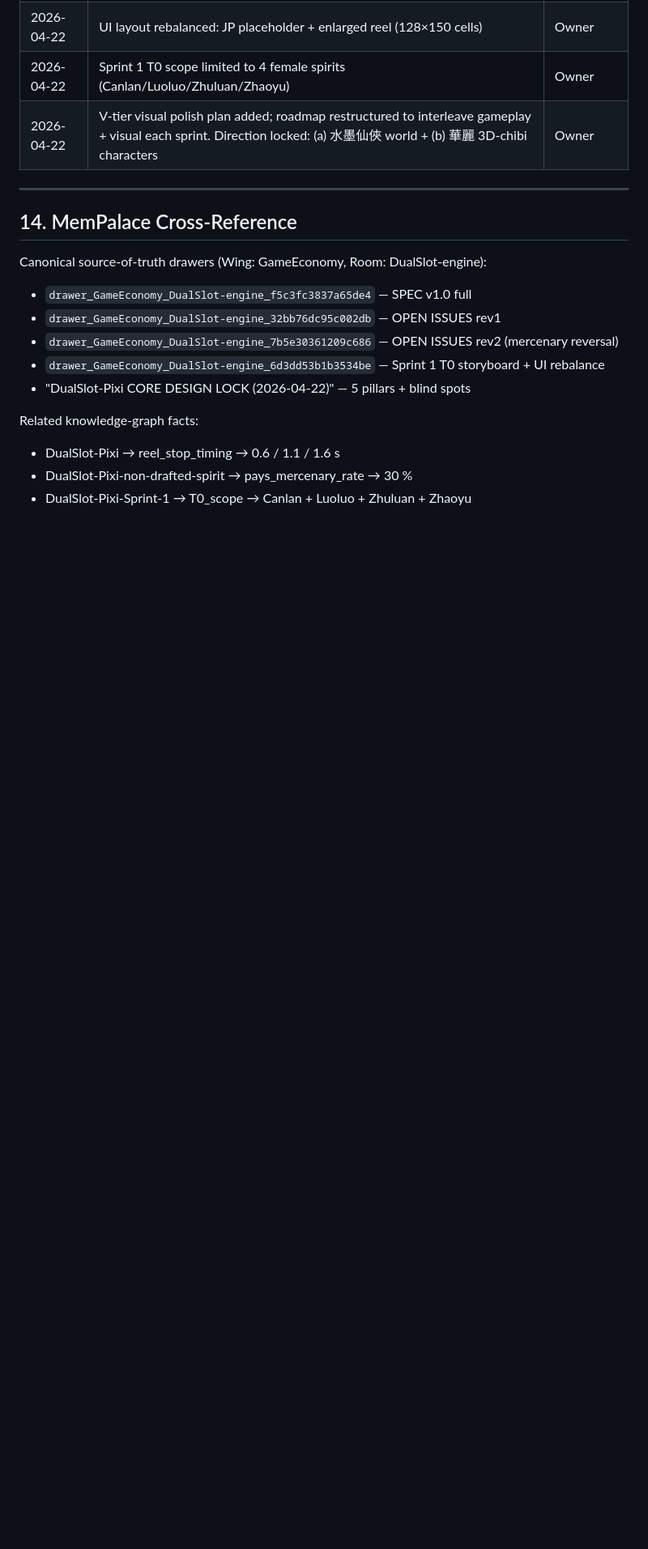
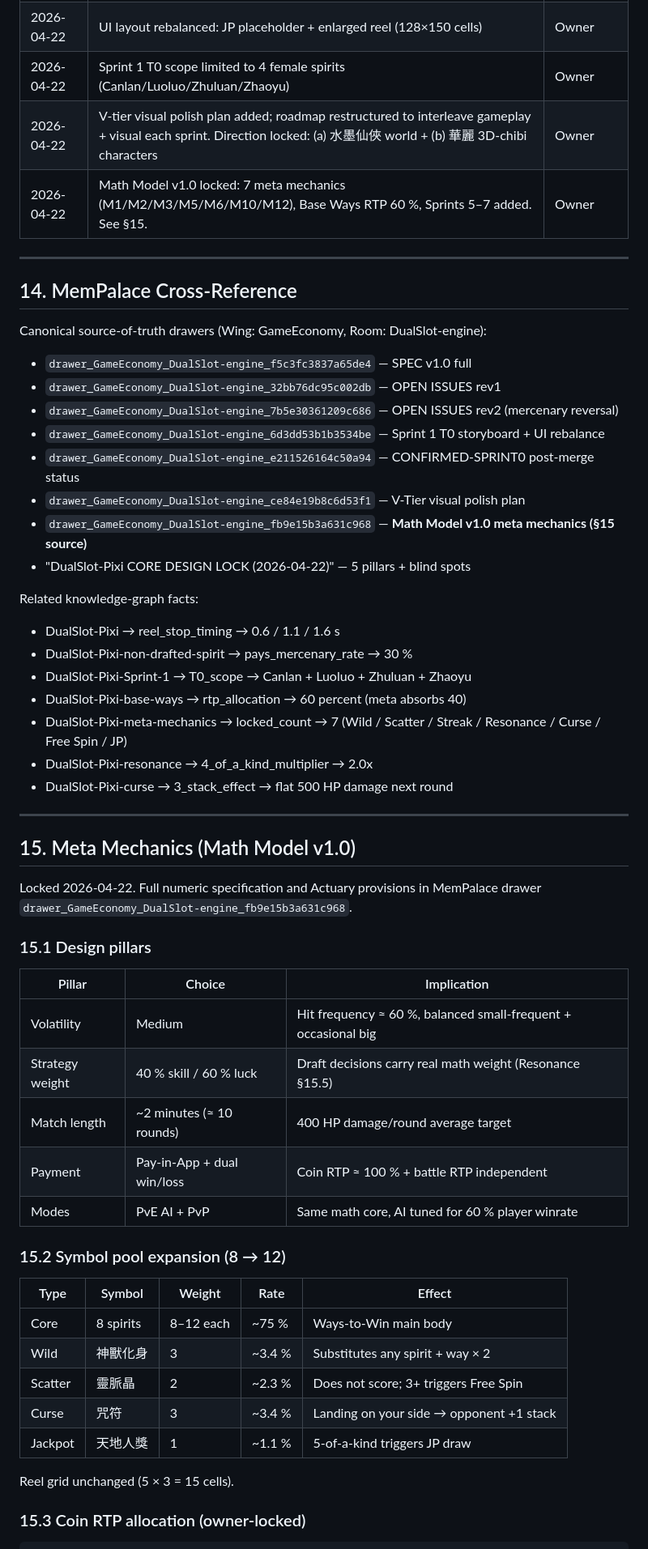
Before and after one commit to igs-maxwu/cmj2-dual-slots-pixi, a Markdown page: SPEC.md, the part around one of its changes. Shown at 81% size. GitHub-like rendering; blank space fills up the shorter version.

```diff
--- a/SPEC.md
+++ b/SPEC.md
@@ -279,6 +282,7 @@ All new art must pass consistency check against this combined direction.
 | 2026-04-22 | UI layout rebalanced: JP placeholder + enlarged reel (128×150 cells) | Owner |
 | 2026-04-22 | Sprint 1 T0 scope limited to 4 female spirits (Canlan/Luoluo/Zhuluan/Zhaoyu) | Owner |
 | 2026-04-22 | V-tier visual polish plan added; roadmap restructured to interleave gameplay + visual each sprint. Direction locked: (a) 水墨仙俠 world + (b) 華麗 3D-chibi characters | Owner |
+| 2026-04-22 | Math Model v1.0 locked: 7 meta mechanics (M1/M2/M3/M5/M6/M10/M12), Base Ways RTP 60 %, Sprints 5–7 added. See §15. | Owner |
 
 ---
 
@@ -290,6 +294,9 @@ Canonical source-of-truth drawers (Wing: GameEconomy, Room: DualSlot-engine):
 - `drawer_GameEconomy_DualSlot-engine_32bb76dc95c002db` — OPEN ISSUES rev1
 - `drawer_GameEconomy_DualSlot-engine_7b5e30361209c686` — OPEN ISSUES rev2 (mercenary reversal)
 - `drawer_GameEconomy_DualSlot-engine_6d3dd53b1b3534be` — Sprint 1 T0 storyboard + UI rebalance
+- `drawer_GameEconomy_DualSlot-engine_e211526164c50a94` — CONFIRMED-SPRINT0 post-merge status
+- `drawer_GameEconomy_DualSlot-engine_ce84e19b8c6d53f1` — V-Tier visual polish plan
+- `drawer_GameEconomy_DualSlot-engine_fb9e15b3a631c968` — **Math Model v1.0 meta mechanics (§15 source)**
 - "DualSlot-Pixi CORE DESIGN LOCK (2026-04-22)" — 5 pillars + blind spots
 
 Related knowledge-graph facts:
@@ -297,3 +304,38 @@ Related knowledge-graph facts:
 - DualSlot-Pixi → reel_stop_timing → 0.6 / 1.1 / 1.6 s
 - DualSlot-Pixi-non-drafted-spirit → pays_mercenary_rate → 30 %
 - DualSlot-Pixi-Sprint-1 → T0_scope → Canlan + Luoluo + Zhuluan + Zhaoyu
+- DualSlot-Pixi-base-ways → rtp_allocation → 60 percent (meta absorbs 40)
+- DualSlot-Pixi-meta-mechanics → locked_count → 7 (Wild / Scatter / Streak / Resonance / Curse / Free Spin / JP)
+- DualSlot-Pixi-resonance → 4_of_a_kind_multiplier → 2.0x
+- DualSlot-Pixi-curse → 3_stack_effect → flat 500 HP damage next round
+
+---
+
+## 15. Meta Mechanics (Math Model v1.0)
+
+Locked 2026-04-22. Full numeric specification and Actuary provisions in MemPalace drawer `drawer_GameEconomy_DualSlot-engine_fb9e15b3a631c968`.
+
+### 15.1 Design pillars
+
+| Pillar | Choice | Implication |
+|---|---|---|
+| Volatility | Medium | Hit frequency ≈ 60 %, balanced small-frequent + occasional big |
+| Strategy weight | 40 % skill / 60 % luck | Draft decisions carry real math weight (Resonance §15.5) |
+| Match length | ~2 minutes (≈ 10 rounds) | 400 HP damage/round average target |
+| Payment | Pay-in-App + dual win/loss | Coin RTP ≈ 100 % + battle RTP independent |
+| Modes | PvE AI + PvP | Same math core, AI tuned for 60 % player winrate |
+
+### 15.2 Symbol pool expansion (8 → 12)
+
+| Type | Symbol | Weight | Rate | Effect |
+|---|---|---|---|---|
+| Core | 8 spirits | 8–12 each | ~75 % | Ways-to-Win main body |
+| Wild | 神獸化身 | 3 | ~3.4 % | Substitutes any spirit + way × 2 |
+| Scatter | 靈脈晶 | 2 | ~2.3 % | Does not score; 3+ triggers Free Spin |
+| Curse | 咒符 | 3 | ~3.4 % | Landing on your side → opponent +1 stack |
+| Jackpot | 天地人獎 | 1 | ~1.1 % | 5-of-a-kind triggers JP draw |
+
+Reel grid unchanged (5 × 3 = 15 cells).
+
+### 15.3 Coin RTP allocation (owner-locked)
+
```
Also changed, not shown: other parts of SPEC.md (+80 -1 lines).
